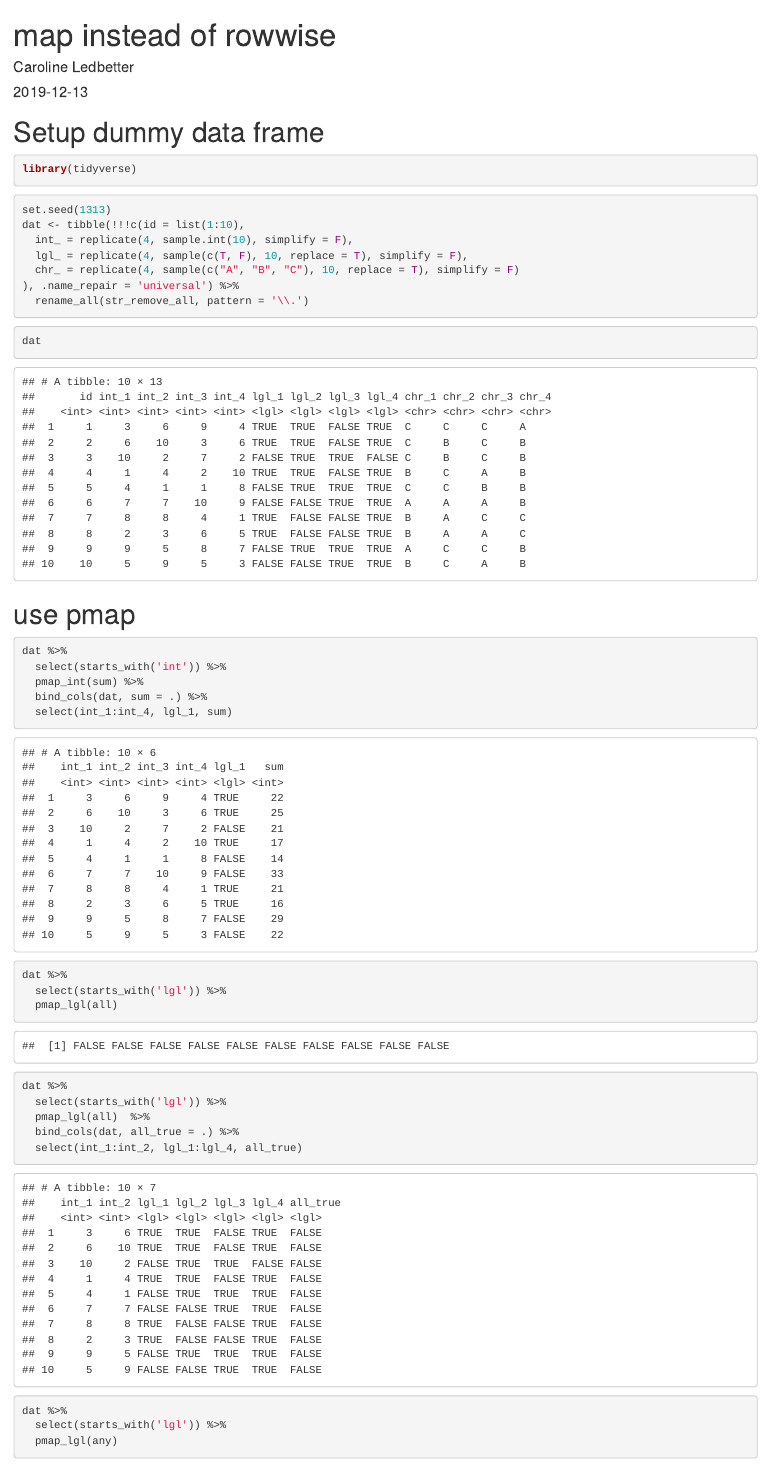
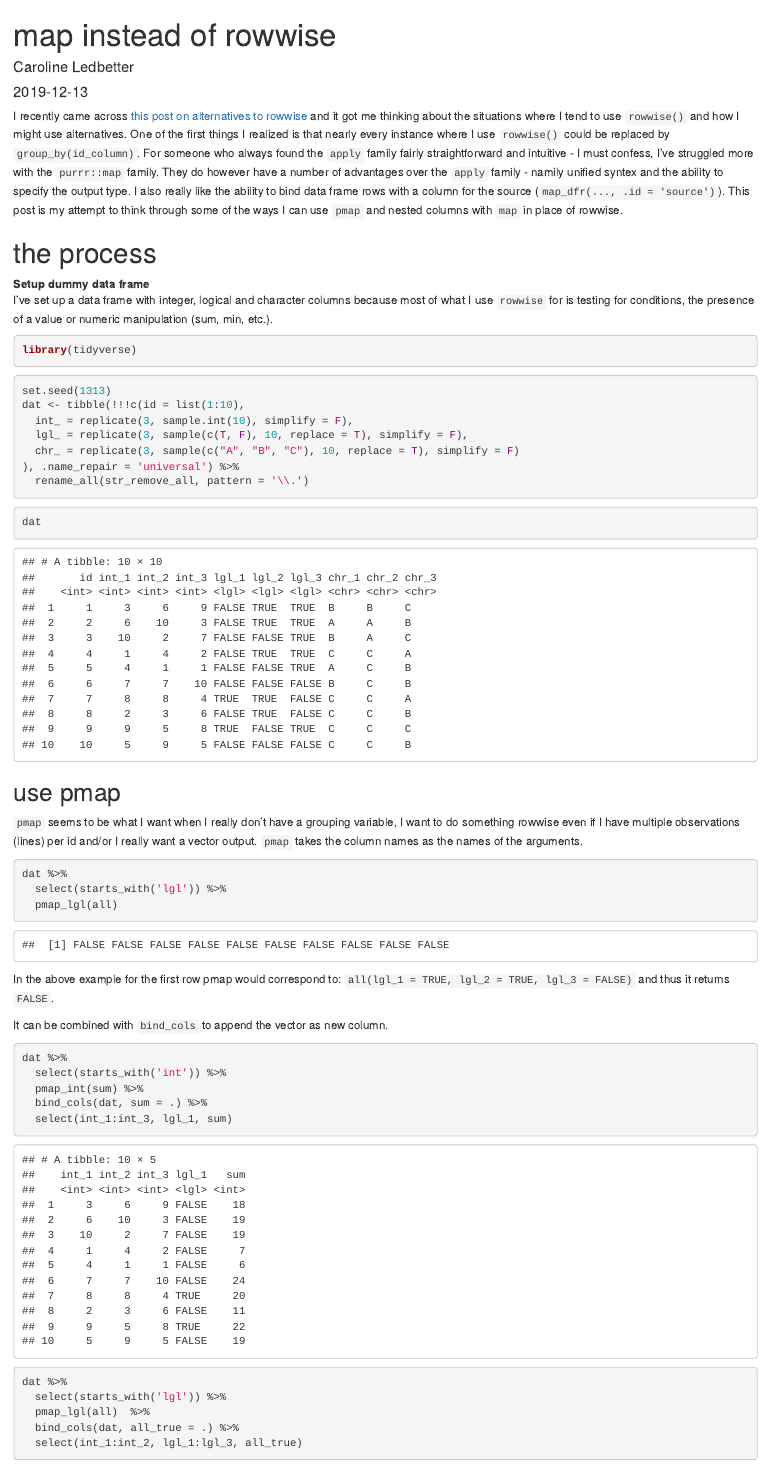
Before and after one commit to carolineledbetter/caroline_r_blog, an R Markdown document (content/posts/2019-12-13-map-instead-of-rowwise.Rmd): the page in a window 1100 px wide, from its top. Rendered offline with R 4.5, knitr and Pandoc, with nearby package versions.

Commit message:
add content to first post, test header 2.

````diff
--- a/content/posts/2019-12-13-map-instead-of-rowwise.Rmd
+++ b/content/posts/2019-12-13-map-instead-of-rowwise.Rmd
@@ -10,7 +10,25 @@ tags:
   - tidyverse
 ---
 
-# Setup dummy data frame
+I recently came across
+[this post on alternatives to rowwise](https://community.rstudio.com/t/dplyr-alternatives-to-rowwise/8071)
+and it got me thinking about the situations where I tend to use `rowwise()` and
+how I might use alternatives. One of the first things I realized is that
+nearly every instance where I use `rowwise()` could be replaced by
+`group_by(id_column)`. For someone who always found the `apply` family fairly
+straightforward and intuitive - I must confess, I've struggled more with the
+`purrr::map` family. They do however have a number of advantages over the
+`apply` family - namily unified syntex and the ability to specify the output
+type. I also really like the ability to bind data frame
+rows with a column for the source (`map_dfr(..., .id = 'source')`). This post
+is my attempt to think through some of the ways I can use `pmap` and
+nested columns with `map` in place of rowwise.
+
+# the process
+**Setup dummy data frame**
+I've set up a data frame with integer, logical and character columns because
+most of what I use `rowwise` for is testing for conditions, the presence of a
+value or numeric manipulation (sum, min, etc.).
 
 ```{r, message = F}
 library(tidyverse)
@@ -19,9 +37,9 @@ library(tidyverse)
 ```{r, results = 'hide'}
 set.seed(1313)
 dat <- tibble(!!!c(id = list(1:10),
-  int_ = replicate(4, sample.int(10), simplify = F),
-  lgl_ = replicate(4, sample(c(T, F), 10, replace = T), simplify = F),
-  chr_ = replicate(4, sample(c("A", "B", "C"), 10, replace = T), simplify = F)
+  int_ = replicate(3, sample.int(10), simplify = F),
+  lgl_ = replicate(3, sample(c(T, F), 10, replace = T), simplify = F),
+  chr_ = replicate(3, sample(c("A", "B", "C"), 10, replace = T), simplify = F)
 ), .name_repair = 'universal') %>%
   rename_all(str_remove_all, pattern = '\\.')
 
@@ -31,24 +49,36 @@ dat <- tibble(!!!c(id = list(1:10),
 dat
 ```
 
-# use pmap
+## use pmap
+`pmap` seems to be what I want when I really don't have a grouping variable,
+I want to do something rowwise even if I have multiple observations (lines)
+per id and/or I really want a vector output. `pmap` takes the column names as
+the names of the arguments.
+
+```{r}
+dat %>%
+  select(starts_with('lgl')) %>%
+  pmap_lgl(all)
+```
+
+In the above example for the first row pmap would correspond to:
+`all(lgl_1 = TRUE, lgl_2 = TRUE, lgl_3 = FALSE)` and thus it returns
+`FALSE`.
+
+It can be combined with `bind_cols` to append the vector as new column.
 
 ```{r}
 dat %>%
   select(starts_with('int')) %>%
   pmap_int(sum) %>%
   bind_cols(dat, sum = .) %>%
-  select(int_1:int_4, lgl_1, sum)
-
-dat %>%
-  select(starts_with('lgl')) %>%
-  pmap_lgl(all)
+  select(int_1:int_3, lgl_1, sum)
 
 dat %>%
   select(starts_with('lgl')) %>%
   pmap_lgl(all)  %>%
   bind_cols(dat, all_true = .) %>%
-  select(int_1:int_2, lgl_1:lgl_4, all_true)
+  select(int_1:int_2, lgl_1:lgl_3, all_true)
 
 dat %>%
   select(starts_with('lgl')) %>%
````
Also changed, not shown: content/about.md (+1 -1 lines), content/posts/2019-12-13-map-instead-of-rowwise.html, content/posts/2019-12-13-map-instead-of-rowwise.Rmd (7 more changed lines).
